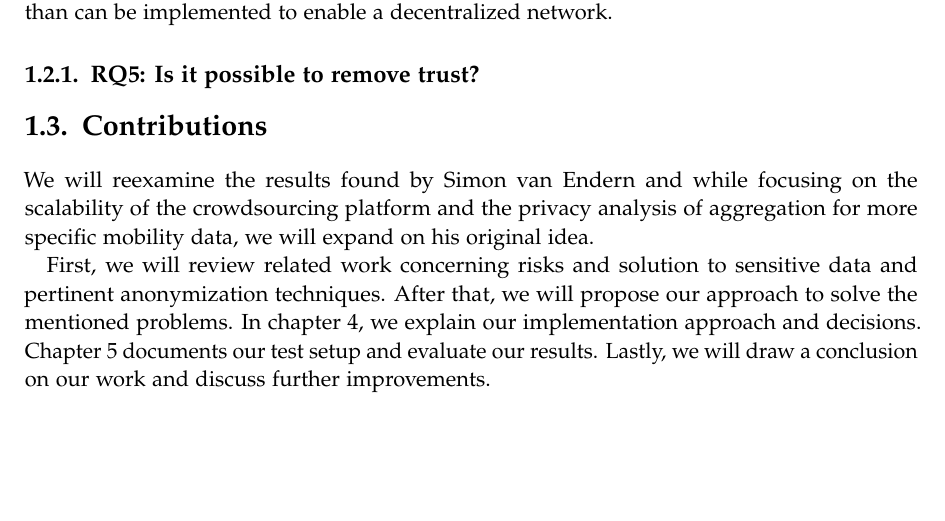
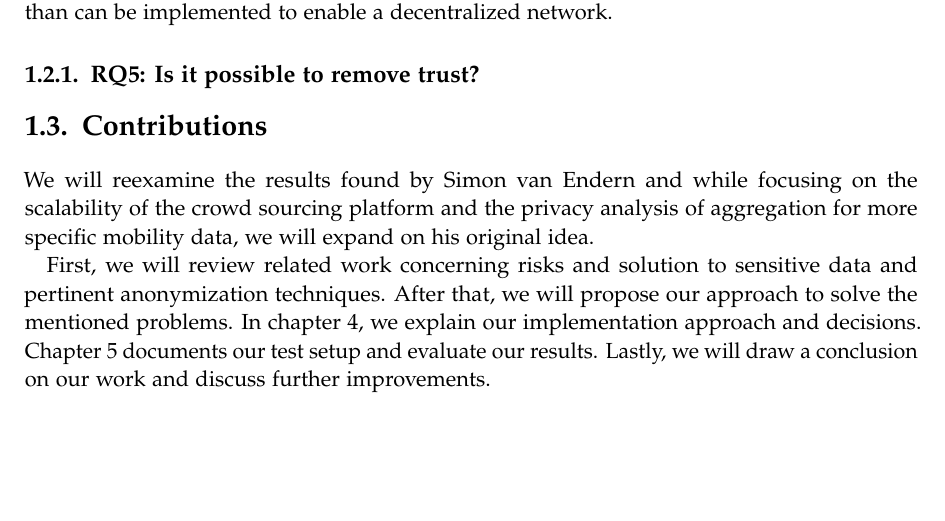
Before and after one commit to chickenduy/locationThesis, a LaTeX thesis (main.tex, which reads chapters/01_introduction.tex): part of page 8 of 25, cut so that both start at the same text. Compiled offline with pdfLaTeX.

Commit message:
Updates from Overleaf

```diff
--- a/chapters/01_introduction.tex
+++ b/chapters/01_introduction.tex
@@ -40,7 +40,7 @@ There has been a lot of advancement in decentralization and we look into possibl
 
 \section{Contributions}
 
-We will reexamine the results found by Simon van Endern and while focusing on the scalability of the crowdsourcing platform and the privacy analysis of aggregation for more speciﬁc mobility data, we will expand on his original idea.
+We will reexamine the results found by Simon van Endern and while focusing on the scalability of the crowd sourcing platform and the privacy analysis of aggregation for more specific mobility data, we will expand on his original idea.
 % Todo: \cite[Simon van Endern]
 % Todo: write more content
 
```
